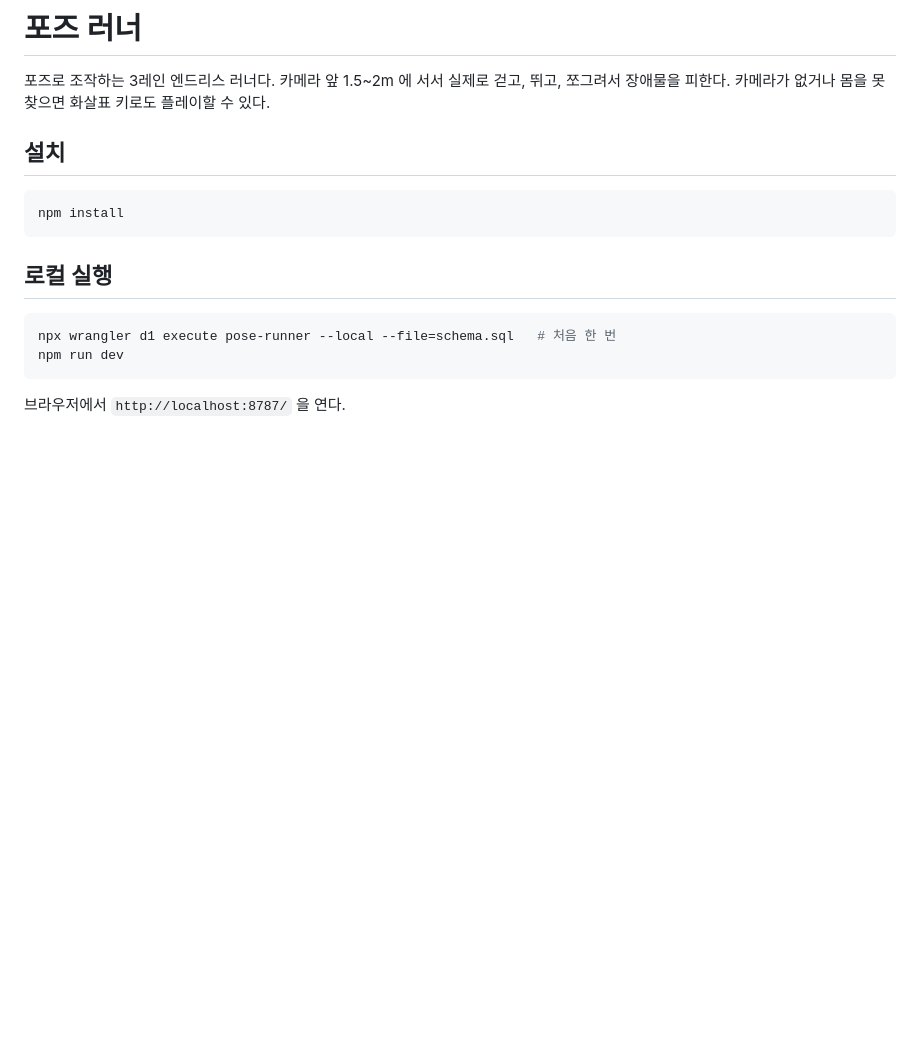
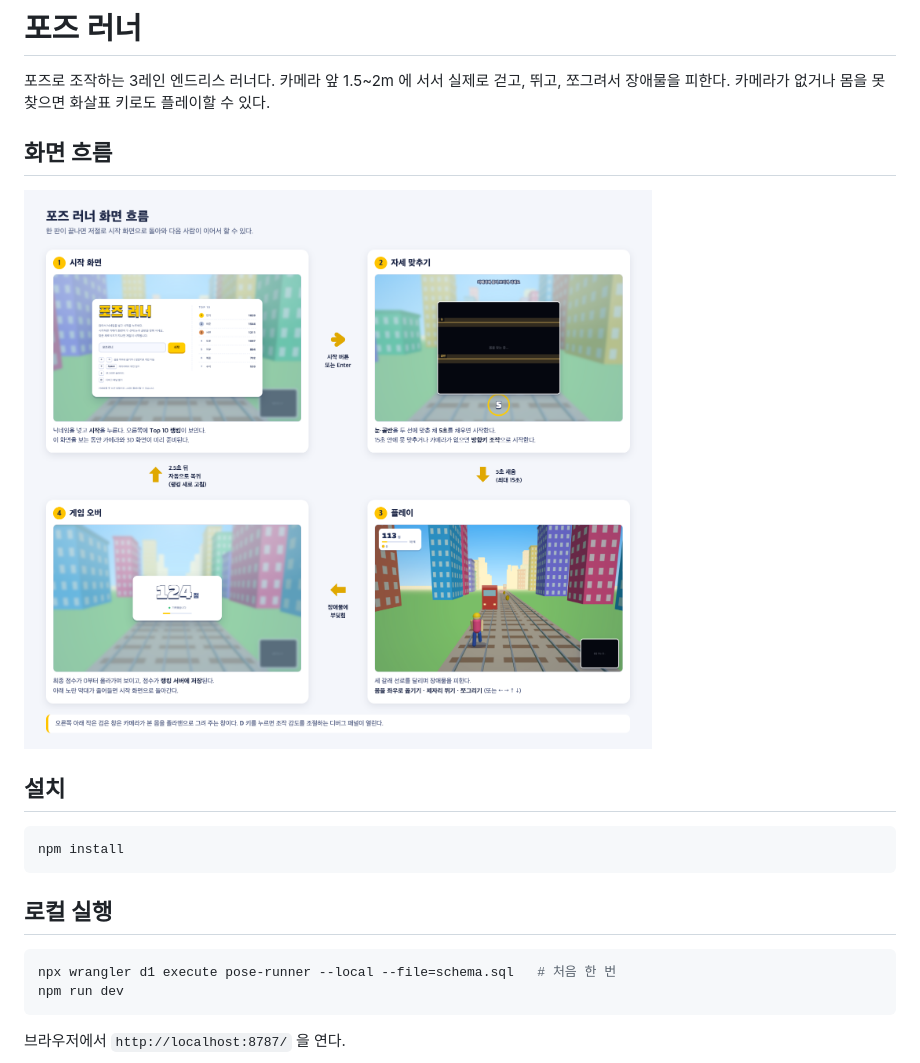
Before and after one commit to munho-kang/Subway_Surfers, a Markdown page: README.md, the part around the change. Drawn GitHub-style; pictures changed too: docs/images/flow.png (added); blank space fills up the shorter version.

Commit message:
README 에 실제 게임 화면으로 만든 화면 흐름도를 넣음
Co-Authored-By: Claude Opus 5.5 (1M context) <noreply@anthropic.com>

```diff
--- a/README.md
+++ b/README.md
@@ -2,6 +2,10 @@
 
 포즈로 조작하는 3레인 엔드리스 러너다. 카메라 앞 1.5~2m 에 서서 실제로 걷고, 뛰고,
 쪼그려서 장애물을 피한다. 카메라가 없거나 몸을 못 찾으면 화살표 키로도 플레이할 수 있다.
+
+## 화면 흐름
+
+![포즈 러너 화면 흐름: 시작 화면 → 자세 맞추기 → 플레이 → 게임 오버 → 시작 화면](docs/images/flow.png)
 
 ## 설치
 
```
